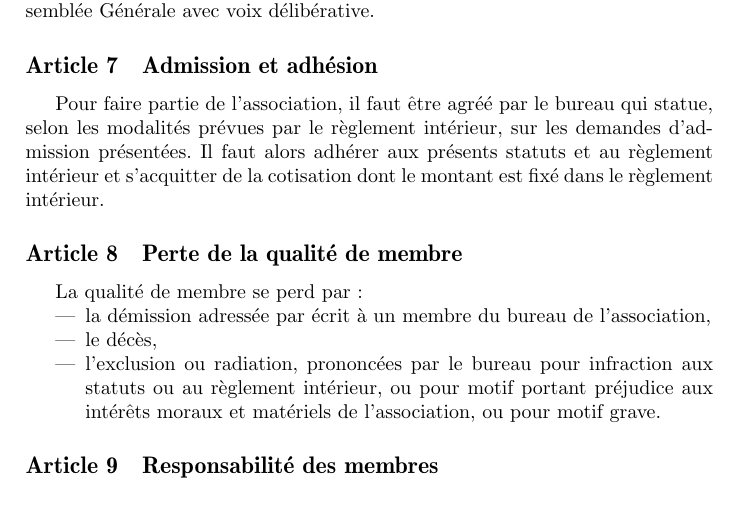
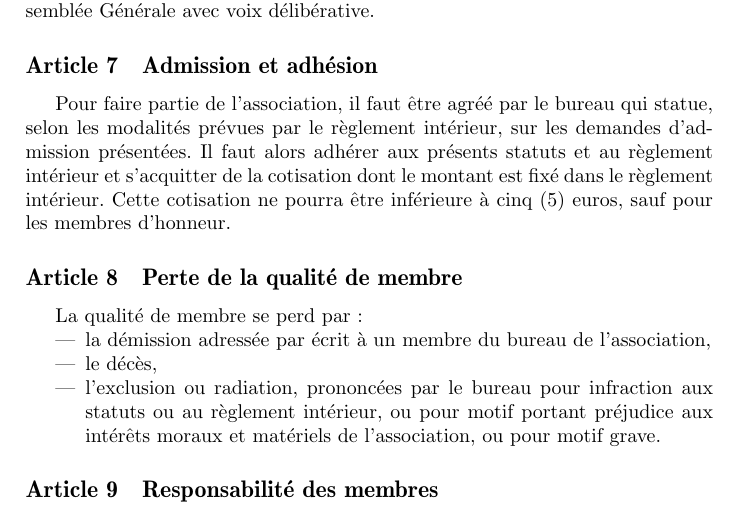
Before and after one commit to CohenCyril/impro-meta, a LaTeX document (statuts/main.tex): part of page 2 of 6, cut so that both start at the same text. Compiled offline with pdfLaTeX.

Commit message:
Ajout d'une clause fixant la cotisation minimum dans les statuts.

```diff
--- a/statuts/main.tex
+++ b/statuts/main.tex
@@ -129,7 +129,7 @@ Pour faire partie de l’association, il faut être agréé par le
 \bureau{} qui statue, selon les modalités prévues par le \RI{}, sur
 les demandes d'admission présentées. Il faut alors adhérer aux
 présents \statuts{} et au \RI{} et s’acquitter de la cotisation dont
-le montant est fixé dans le \RI{}.
+le montant est fixé dans le \RI{}. Cette cotisation ne pourra être inférieure à cinq (5) euros, sauf pour les membres d'honneur.
 
 \article{Perte de la qualité de membre}
 \label{sec:perte}
```
